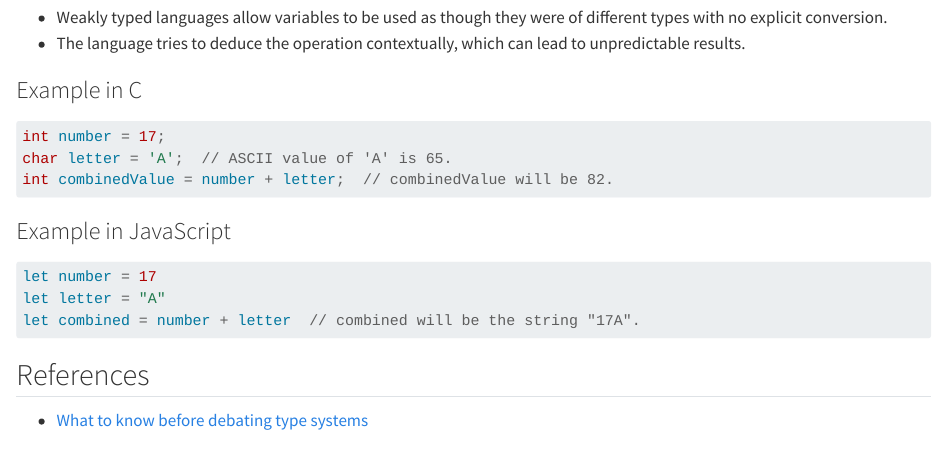
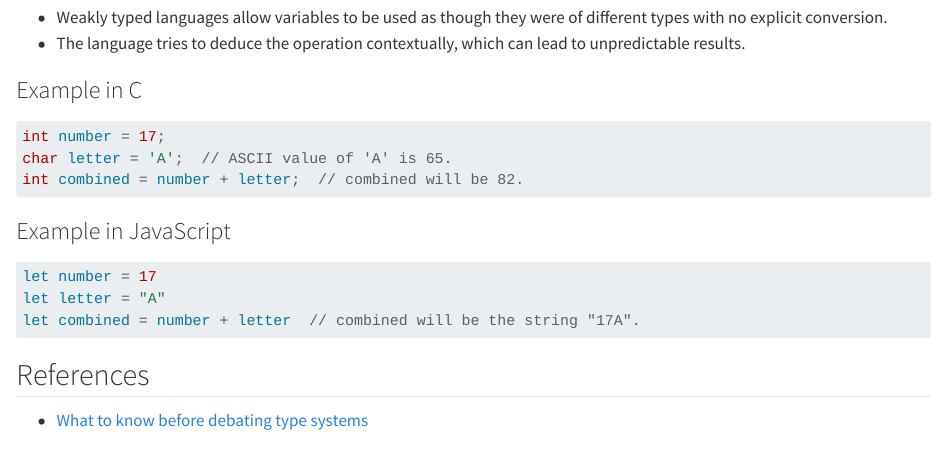
Before and after one commit to sderev/sderev.com, a Quarto document (zettel/114/index.qmd): the page in a window 1100 px wide, from 890 px down. Rendered offline with R 4.5, knitr and Pandoc in place of Quarto, with nearby package versions.

Commit message:
Normalize variable name

````diff
--- a/zettel/114/index.qmd
+++ b/zettel/114/index.qmd
@@ -44,7 +44,7 @@ var letter string = "A"
 ```c
 int number = 17;
 char letter = 'A';  // ASCII value of 'A' is 65.
-int combinedValue = number + letter;  // combinedValue will be 82.
+int combined = number + letter;  // combined will be 82.
 ```
 
 ### Example in JavaScript
````
